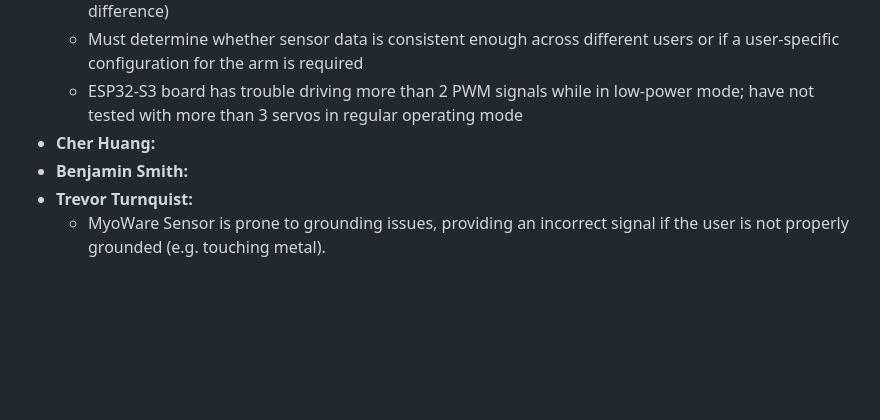
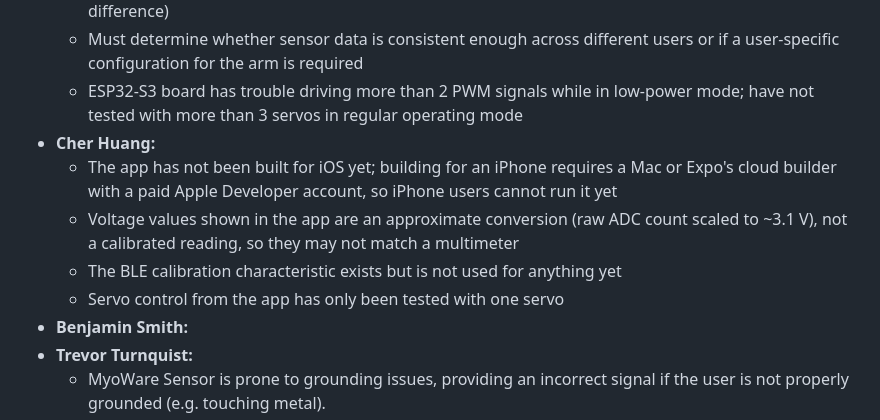
Before and after one commit to mklingamsetty/GatorGrasp, a Markdown page: README.md, the part around the change. GitHub-like rendering; blank space fills up the shorter version.

Commit message:
cher issues

```diff
--- a/README.md
+++ b/README.md
@@ -31,6 +31,10 @@ This pre-alpha build demonstrates the foundational end-to-end architecture of th
    * Must determine whether sensor data is consistent enough across different users or if a user-specific configuration for the arm is required
    * ESP32-S3 board has trouble driving more than 2 PWM signals while in low-power mode; have not tested with more than 3 servos in regular operating mode
 - **Cher Huang:**
+   * The app has not been built for iOS yet; building for an iPhone requires a Mac or Expo's cloud builder with a paid Apple Developer account, so iPhone users cannot run it yet
+   * Voltage values shown in the app are an approximate conversion (raw ADC count scaled to ~3.1 V), not a calibrated reading, so they may not match a multimeter
+   * The BLE calibration characteristic exists but is not used for anything yet
+   * Servo control from the app has only been tested with one servo
 - **Benjamin Smith:**
 - **Trevor Turnquist:**
      * MyoWare Sensor is prone to grounding issues, providing an incorrect signal if the user is not properly grounded (e.g. touching metal).
```
